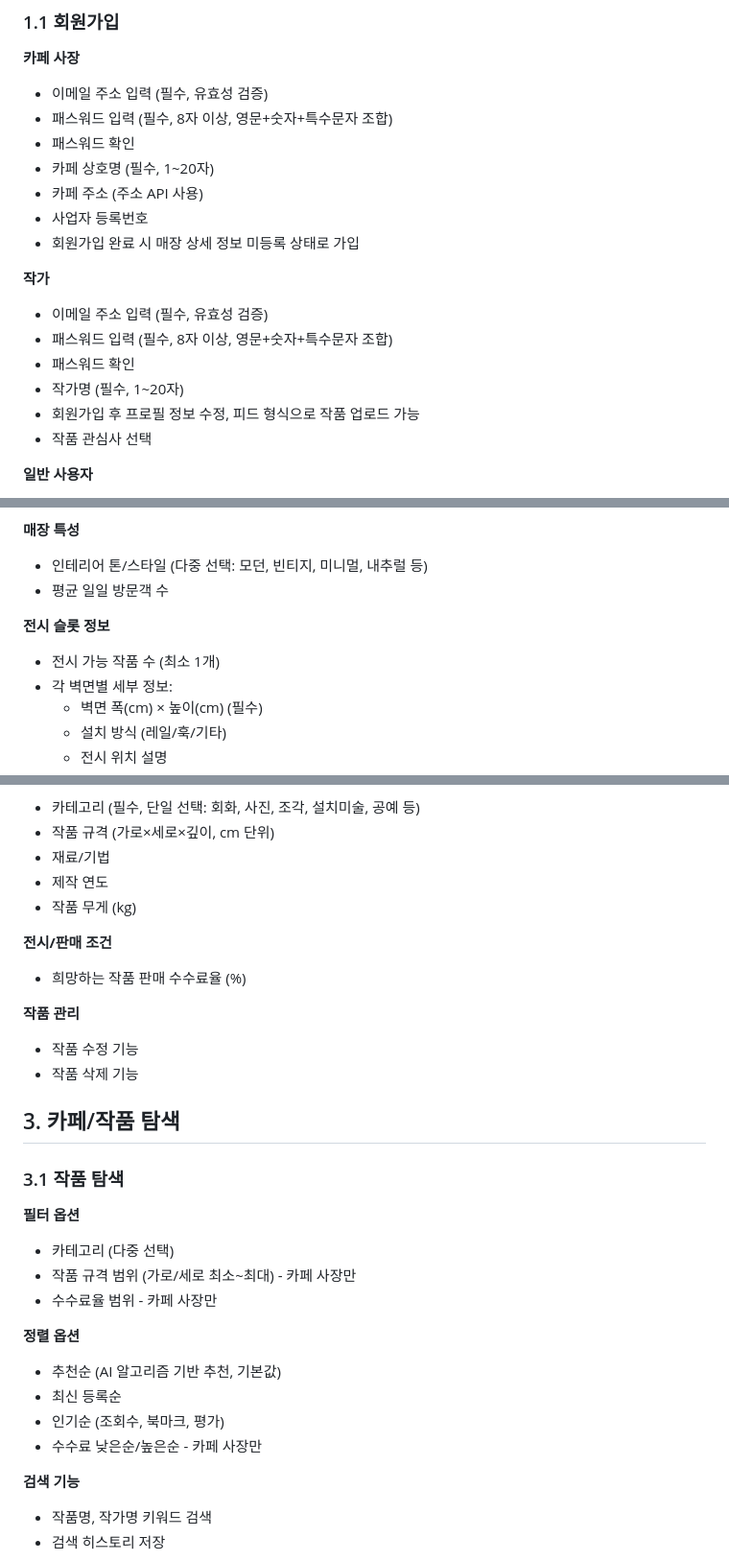
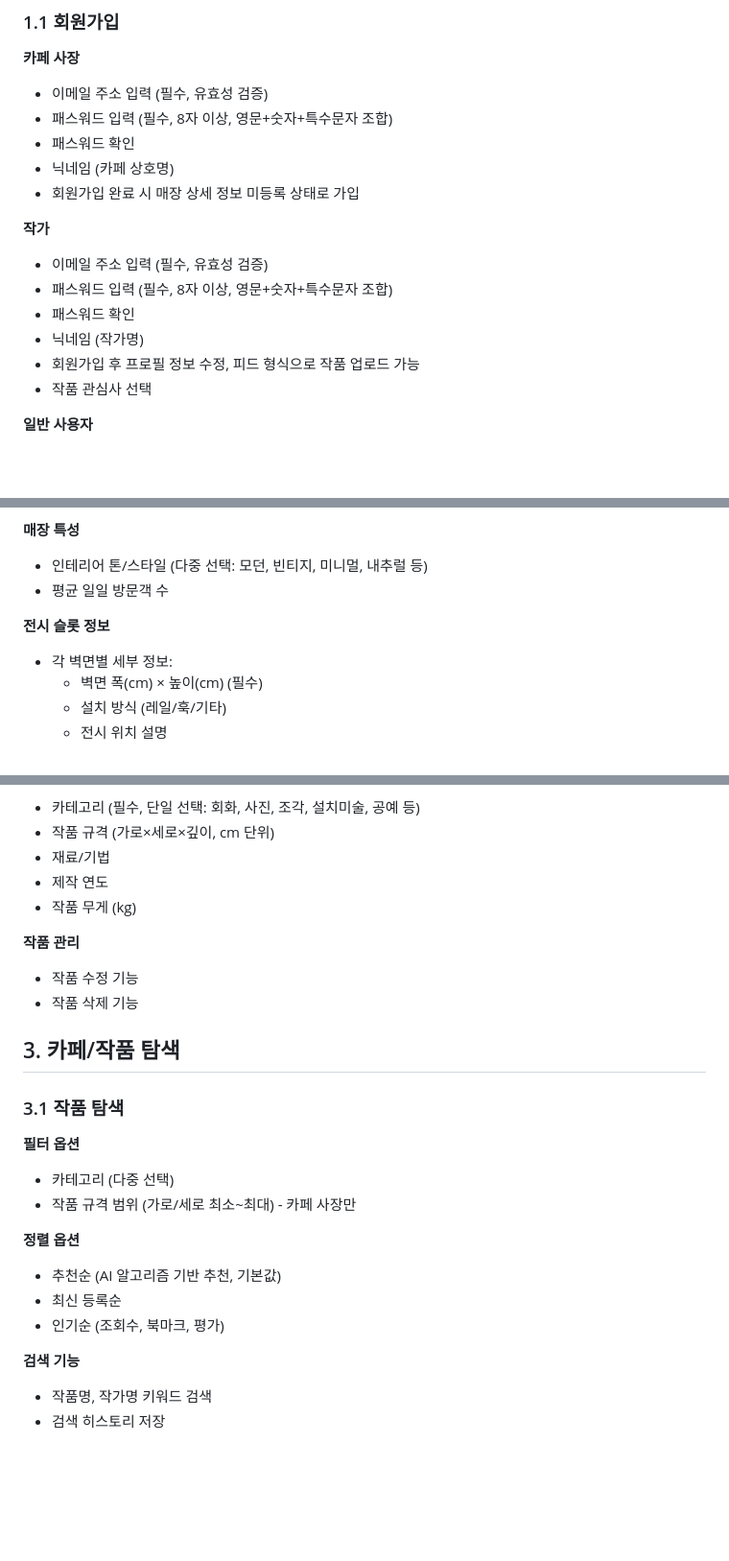
Before and after one commit to 2-jjong/yeobaek, a Markdown page: docs/요구사항 명세서.md, 3 parts joined by grey strips. Shown at 96% size. Rendered like a GitHub page; blank space fills up the shorter version.

```diff
--- a/docs/요구사항 명세서.md
+++ b/docs/요구사항 명세서.md
@@ -9,9 +9,7 @@
 - 이메일 주소 입력 (필수, 유효성 검증)
 - 패스워드 입력 (필수, 8자 이상, 영문+숫자+특수문자 조합)
 - 패스워드 확인
-- 카페 상호명 (필수, 1~20자)
-- 카페 주소 (주소 API 사용)
-- 사업자 등록번호
+- 닉네임 (카페 상호명)
 - 회원가입 완료 시 매장 상세 정보 미등록 상태로 가입
 
 **작가**
@@ -19,7 +17,7 @@
 - 이메일 주소 입력 (필수, 유효성 검증)
 - 패스워드 입력 (필수, 8자 이상, 영문+숫자+특수문자 조합)
 - 패스워드 확인
-- 작가명 (필수, 1~20자)
+- 닉네임 (작가명)
 - 회원가입 후 프로필 정보 수정, 피드 형식으로 작품 업로드 가능
 - 작품 관심사 선택
 
@@ -59,7 +57,6 @@
 
 **전시 슬롯 정보**
 
-- 전시 가능 작품 수 (최소 1개)
 - 각 벽면별 세부 정보:
     - 벽면 폭(cm) × 높이(cm) (필수)
     - 설치 방식 (레일/훅/기타)
@@ -93,10 +90,6 @@
 - 제작 연도
 - 작품 무게 (kg)
 
-**전시/판매 조건**
-
-- 희망하는 작품 판매 수수료율 (%)
-
 **작품 관리**
 
 - 작품 수정 기능
@@ -110,14 +103,12 @@
 
 - 카테고리 (다중 선택)
 - 작품 규격 범위 (가로/세로 최소~최대) - 카페 사장만
-- 수수료율 범위 - 카페 사장만
 
 **정렬 옵션**
 
 - 추천순 (AI 알고리즘 기반 추천, 기본값)
 - 최신 등록순
 - 인기순 (조회수, 북마크, 평가)
-- 수수료 낮은순/높은순 - 카페 사장만
 
 **검색 기능**
 
```
Also changed, not shown: other parts of docs/요구사항 명세서.md (+1 -0 lines), docs/기능명세서.md (+11 -11 lines).
